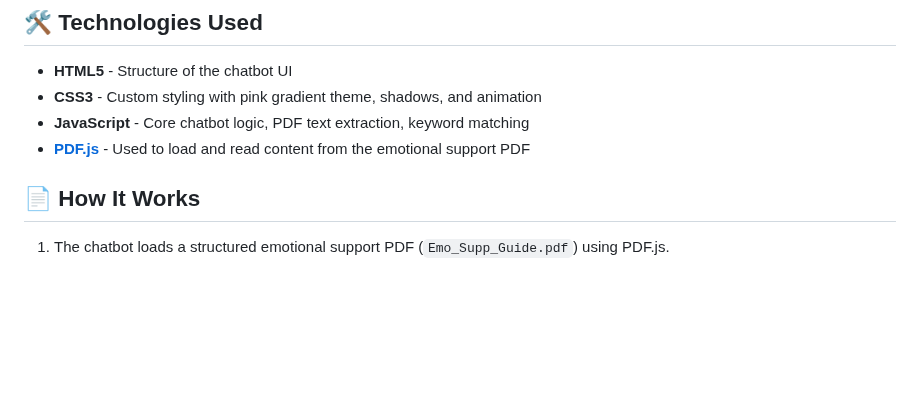
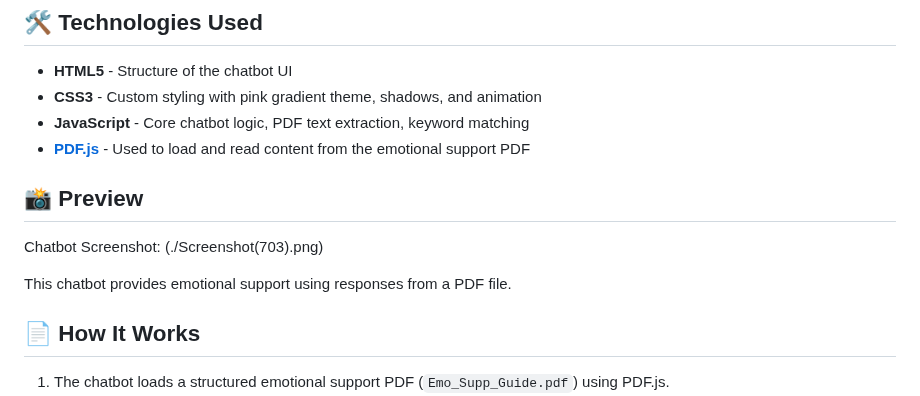
Before and after one commit to Sanika112004/Chatbot-for-Emotional-Support-, a Markdown page: README.md, the part around the change. Rendered like a GitHub page; blank space fills up the shorter version.

```diff
--- a/README.md
+++ b/README.md
@@ -17,6 +17,12 @@ An interactive, emotional support chatbot web application built using **HTML**,
 - **CSS3** - Custom styling with pink gradient theme, shadows, and animation
 - **JavaScript** - Core chatbot logic, PDF text extraction, keyword matching
 - **[PDF.js](https://mozilla.github.io/pdf.js/)** - Used to load and read content from the emotional support PDF
+
+## 📸 Preview
+
+Chatbot Screenshot: (./Screenshot(703).png)
+
+This chatbot provides emotional support using responses from a PDF file.
 
 ## 📄 How It Works
 
```
